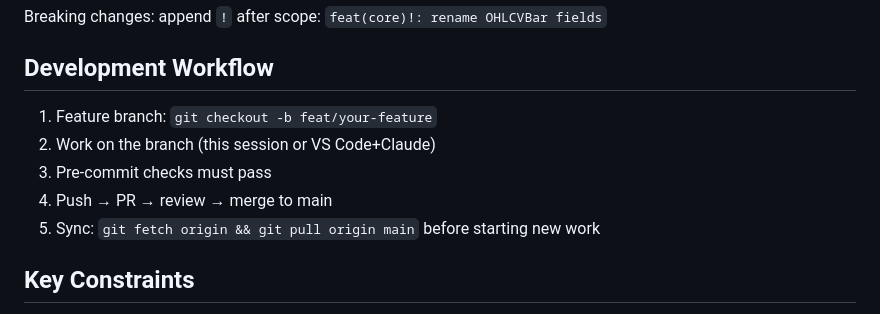
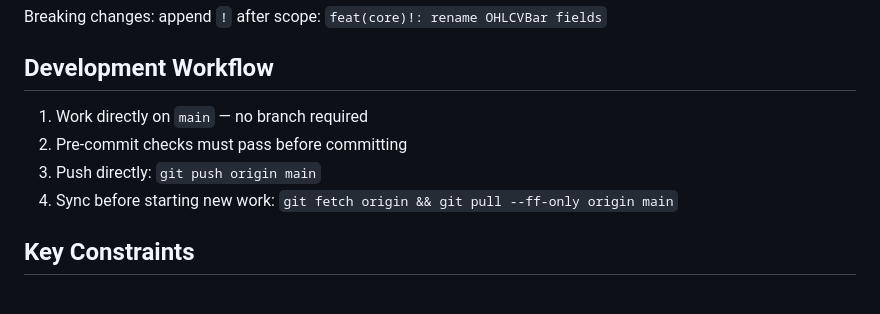
Before and after one commit to Gkamashidze/trading-bot, a Markdown page: CLAUDE.md, the part around the change. Rendered like a GitHub page.

Commit message:
docs(claude): simplify workflow — work directly on main
Co-Authored-By: Claude Code <noreply@anthropic.com>

```diff
--- a/CLAUDE.md
+++ b/CLAUDE.md
@@ -69,11 +69,10 @@ Breaking changes: append `!` after scope: `feat(core)!: rename OHLCVBar fields`
 
 ## Development Workflow
 
-1. Feature branch: `git checkout -b feat/your-feature`
-2. Work on the branch (this session or VS Code+Claude)
-3. Pre-commit checks must pass
-4. Push → PR → review → merge to main
-5. Sync: `git fetch origin && git pull origin main` before starting new work
+1. Work directly on `main` — no branch required
+2. Pre-commit checks must pass before committing
+3. Push directly: `git push origin main`
+4. Sync before starting new work: `git fetch origin && git pull --ff-only origin main`
 
 ## Key Constraints
 
```
